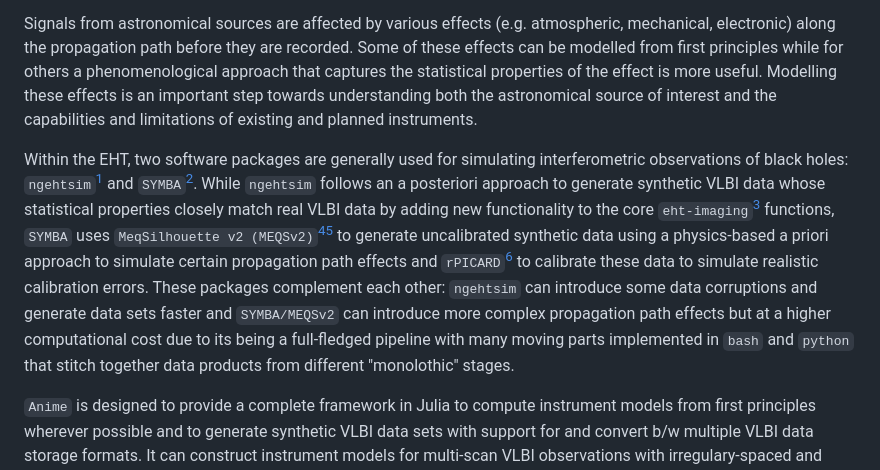
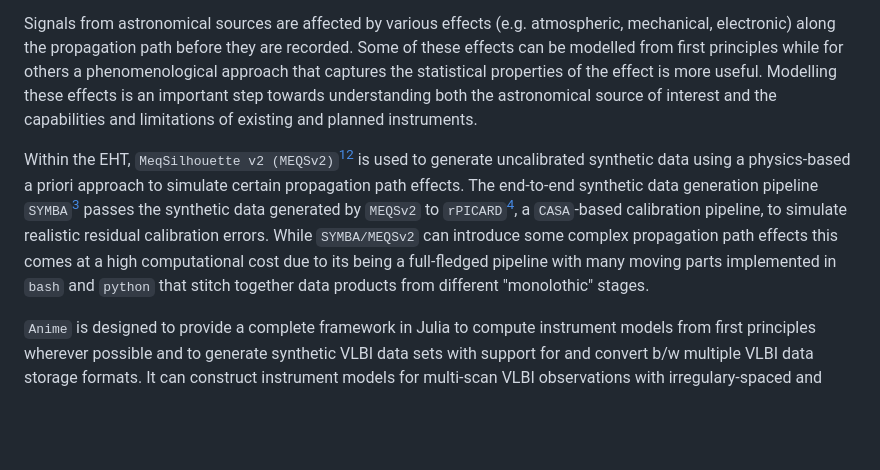
Before and after one commit to iniyannatarajan/Anime.jl, a Markdown page: docs/src/index.md, the part around the change printed below. GitHub-like rendering; blank space fills up the shorter version.

```diff
--- a/docs/src/index.md
+++ b/docs/src/index.md
@@ -8,7 +8,7 @@ CurrentModule = Anime
 
 Signals from astronomical sources are affected by various effects (e.g. atmospheric, mechanical, electronic) along the propagation path before they are recorded. Some of these effects can be modelled from first principles while for others a phenomenological approach that captures the statistical properties of the effect is more useful. Modelling these effects is an important step towards understanding both the astronomical source of interest and the capabilities and limitations of existing and planned instruments.
 
-Within the EHT, two software packages are generally used for simulating interferometric observations of black holes: `ngehtsim`[^DP] and `SYMBA`[^RJ2020]. While `ngehtsim` follows an a posteriori approach to generate synthetic VLBI data whose statistical properties closely match real VLBI data by adding new functionality to the core `eht-imaging`[^AC2018] functions, `SYMBA` uses `MeqSilhouette v2 (MEQSv2)`[^IN2022][^TB2017] to generate uncalibrated synthetic data using a physics-based a priori approach to simulate certain propagation path effects and `rPICARD`[^MJ2019] to calibrate these data to simulate realistic calibration errors. These packages complement each other: `ngehtsim` can introduce some data corruptions and generate data sets faster and `SYMBA/MEQSv2` can introduce more complex propagation path effects but at a higher computational cost due to its being a full-fledged pipeline with many moving parts implemented in `bash` and `python` that stitch together data products from different "monolothic" stages.
+Within the EHT, `MeqSilhouette v2 (MEQSv2)`[^IN2022][^TB2017] is used to generate uncalibrated synthetic data using a physics-based a priori approach to simulate certain propagation path effects. The end-to-end synthetic data generation pipeline `SYMBA`[^RJ2020] passes the synthetic data generated by `MEQSv2` to `rPICARD`[^MJ2019], a `CASA`-based calibration pipeline, to simulate realistic residual calibration errors. While `SYMBA/MEQSv2` can introduce some complex propagation path effects this comes at a high computational cost due to its being a full-fledged pipeline with many moving parts implemented in `bash` and `python` that stitch together data products from different "monolothic" stages.
 
 `Anime` is designed to provide a complete framework in Julia to compute instrument models from first principles wherever possible and to generate synthetic VLBI data sets with support for and convert b/w multiple VLBI data storage formats. It can construct instrument models for multi-scan VLBI observations with irregulary-spaced and missing data without having to construct a regular grid of complex visibilities in baseline and time (like `SYMBA/MEQSv2`), thereby speeding up the generation of synthetic data. It also constructs more realistic models, re-implementing existing models from `SYMBA/MEQSv2` in `Julia` for more efficient computation and introducing new ones. The ultimate aim is to be able to read/write commonly used on-disk data formats in VLBI and provide a set of instrument modelling functions that other software written in `Julia` (e.g. Comrade[^PT2022]) can import and use for synthetic data generation, calibration and imaging. Inference methods for emulating the statistical properties of actual data are also in development.
 
```
Also changed, not shown: other parts of docs/src/index.md (+0 -1 lines), docs/src/install.md (+7 -4 lines), docs/src/instrumentmodels.md (+1 -1 lines), docs/src/components.png.
